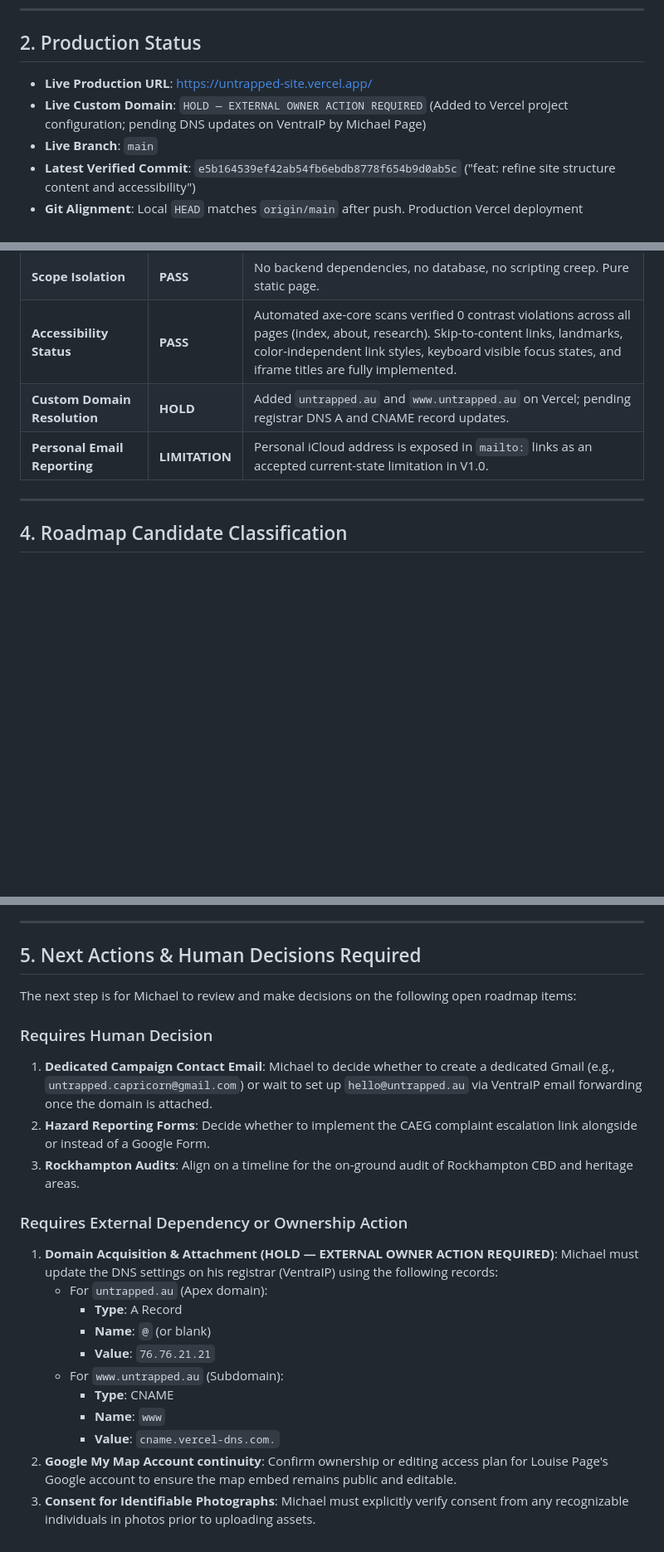
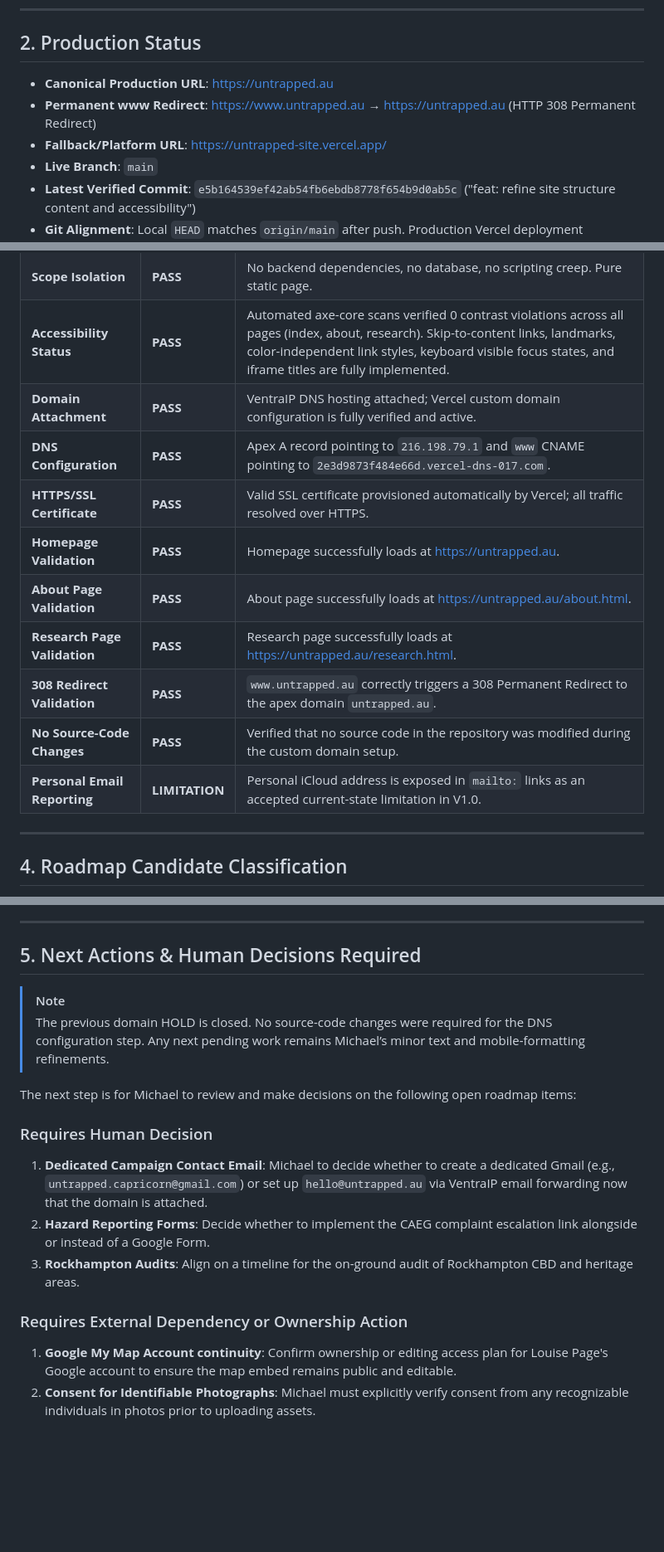
Before and after one commit to takeitothegrill/untrapped-site, a Markdown page: CURRENT.md, 3 parts joined by grey strips. Shown at 83% size. Rendered like a GitHub page; blank space fills up the shorter version.

```diff
--- a/CURRENT.md
+++ b/CURRENT.md
@@ -20,8 +20,9 @@ Read order:
 
 ## 2. Production Status
 
-- **Live Production URL**: [https://untrapped-site.vercel.app/](https://untrapped-site.vercel.app/)
-- **Live Custom Domain**: `HOLD — EXTERNAL OWNER ACTION REQUIRED` (Added to Vercel project configuration; pending DNS updates on VentraIP by Michael Page)
+- **Canonical Production URL**: [https://untrapped.au](https://untrapped.au)
+- **Permanent www Redirect**: [https://www.untrapped.au](https://www.untrapped.au) &rarr; [https://untrapped.au](https://untrapped.au) (HTTP 308 Permanent Redirect)
+- **Fallback/Platform URL**: [https://untrapped-site.vercel.app/](https://untrapped-site.vercel.app/)
 - **Live Branch**: `main`
 - **Latest Verified Commit**: `e5b164539ef42ab54fb6ebdb8778f654b9d0ab5c` ("feat: refine site structure content and accessibility")
 - **Git Alignment**: Local `HEAD` matches `origin/main` after push. Production Vercel deployment corresponds exactly to this repository version.
@@ -37,8 +38,16 @@ Read order:
 | **Responsive Presentation** | **PASS** | Layouts verified at 360px, 390px, 768px, and desktop widths. |
 | **Scope Isolation** | **PASS** | No backend dependencies, no database, no scripting creep. Pure static page. |
 | **Accessibility Status** | **PASS** | Automated axe-core scans verified 0 contrast violations across all pages (index, about, research). Skip-to-content links, landmarks, color-independent link styles, keyboard visible focus states, and iframe titles are fully implemented. |
-| **Custom Domain Resolution** | **HOLD** | Added `untrapped.au` and `www.untrapped.au` on Vercel; pending registrar DNS A and CNAME record updates. |
+| **Domain Attachment** | **PASS** | VentraIP DNS hosting attached; Vercel custom domain configuration is fully verified and active. |
+| **DNS Configuration** | **PASS** | Apex A record pointing to `216.198.79.1` and `www` CNAME pointing to `2e3d9873f484e66d.vercel-dns-017.com`. |
+| **HTTPS/SSL Certificate** | **PASS** | Valid SSL certificate provisioned automatically by Vercel; all traffic resolved over HTTPS. |
+| **Homepage Validation** | **PASS** | Homepage successfully loads at [https://untrapped.au](https://untrapped.au). |
+| **About Page Validation** | **PASS** | About page successfully loads at [https://untrapped.au/about.html](https://untrapped.au/about.html). |
+| **Research Page Validation** | **PASS** | Research page successfully loads at [https://untrapped.au/research.html](https://untrapped.au/research.html). |
+| **308 Redirect Validation** | **PASS** | `www.untrapped.au` correctly triggers a 308 Permanent Redirect to the apex domain `untrapped.au`. |
+| **No Source-Code Changes** | **PASS** | Verified that no source code in the repository was modified during the custom domain setup. |
 | **Personal Email Reporting** | **LIMITATION** | Personal iCloud address is exposed in `mailto:` links as an accepted current-state limitation in V1.0. |
+
 
 ---
 
@@ -80,22 +89,17 @@ To support future planning, the requirements from the project brief and revised
 
 ## 5. Next Actions & Human Decisions Required
 
+> [!NOTE]
+> The previous domain HOLD is closed. No source-code changes were required for the DNS configuration step.
+> Any next pending work remains Michael’s minor text and mobile-formatting refinements.
+
 The next step is for Michael to review and make decisions on the following open roadmap items:
 
 ### Requires Human Decision
-1. **Dedicated Campaign Contact Email**: Michael to decide whether to create a dedicated Gmail (e.g., `untrapped.capricorn@gmail.com`) or wait to set up `hello@untrapped.au` via VentraIP email forwarding once the domain is attached.
+1. **Dedicated Campaign Contact Email**: Michael to decide whether to create a dedicated Gmail (e.g., `untrapped.capricorn@gmail.com`) or set up `hello@untrapped.au` via VentraIP email forwarding now that the domain is attached.
 2. **Hazard Reporting Forms**: Decide whether to implement the CAEG complaint escalation link alongside or instead of a Google Form.
 3. **Rockhampton Audits**: Align on a timeline for the on-ground audit of Rockhampton CBD and heritage areas.
 
 ### Requires External Dependency or Ownership Action
-1. **Domain Acquisition & Attachment (HOLD — EXTERNAL OWNER ACTION REQUIRED)**: Michael must update the DNS settings on his registrar (VentraIP) using the following records:
-   - For `untrapped.au` (Apex domain):
-     - **Type**: A Record
-     - **Name**: `@` (or blank)
-     - **Value**: `76.76.21.21`
-   - For `www.untrapped.au` (Subdomain):
-     - **Type**: CNAME
-     - **Name**: `www`
-     - **Value**: `cname.vercel-dns.com.`
-2. **Google My Map Account continuity**: Confirm ownership or editing access plan for Louise Page's Google account to ensure the map embed remains public and editable.
-3. **Consent for Identifiable Photographs**: Michael must explicitly verify consent from any recognizable individuals in photos prior to uploading assets.
+1. **Google My Map Account continuity**: Confirm ownership or editing access plan for Louise Page's Google account to ensure the map embed remains public and editable.
+2. **Consent for Identifiable Photographs**: Michael must explicitly verify consent from any recognizable individuals in photos prior to uploading assets.
```
Also changed, not shown: ABOUT.md (+1 -2 lines), README.md (+6 -13 lines).
